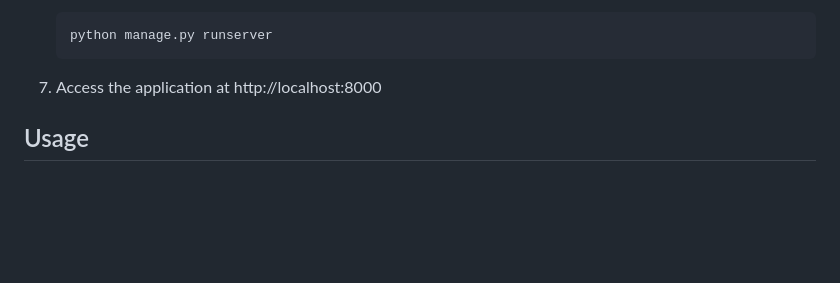
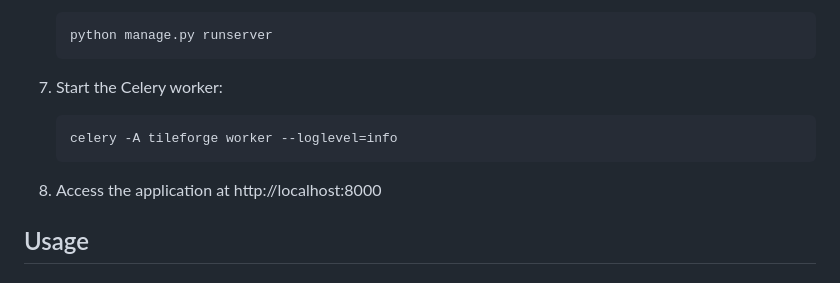
Before and after one commit to abdulrehmanch/TileForge, a Markdown page: README.md, the part around the change. Rendered like a GitHub page; blank space fills up the shorter version.

Commit message:
Update README to include Celery worker startup instructions
Added a step in the README to clarify how to start the Celery worker before accessing the application. This ensures proper background task processing is initialized.

````diff
--- a/README.md
+++ b/README.md
@@ -80,7 +80,12 @@ TileForge consists of several components:
    python manage.py runserver
    ```
 
-7. Access the application at http://localhost:8000
+7. Start the Celery worker:
+   ```bash
+   celery -A tileforge worker --loglevel=info
+   ```
+
+8. Access the application at http://localhost:8000
 
 ## Usage
 
````
